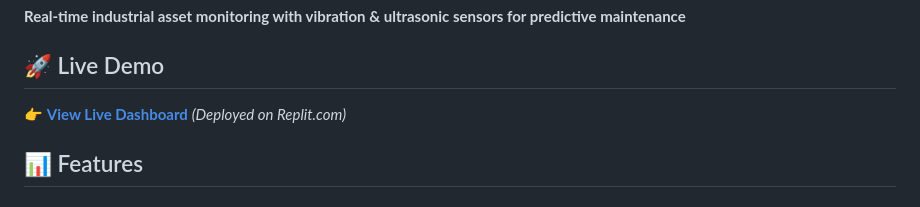
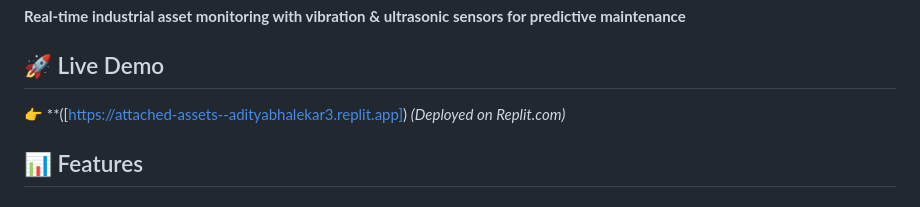
Before and after one commit to Adi-bhalekar/intelligent_structural_health_monitoring, a Markdown page: README.md, the part around the change. Rendered like a GitHub page.

```diff
--- a/README.md
+++ b/README.md
@@ -8,7 +8,7 @@
 **Real-time industrial asset monitoring with vibration & ultrasonic sensors for predictive maintenance**
 
 ## 🚀 Live Demo
-👉 **[View Live Dashboard]([https://attached-assets--adityabhalekar3.replit.app])** *(Deployed on Replit.com)*
+👉 **([https://attached-assets--adityabhalekar3.replit.app]) *(Deployed on Replit.com)*
 
 ## 📊 Features
 
```
